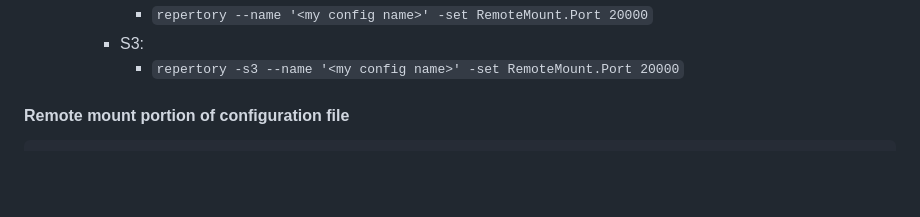
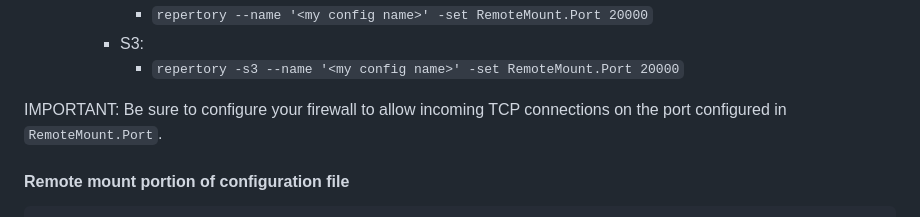
Before and after one commit to BlockStorage1/repertory, a Markdown page: README.md, the part around one of its changes. GitHub-like rendering; blank space fills up the shorter version.

```diff
--- a/README.md
+++ b/README.md
@@ -279,6 +279,9 @@ active, so it is recommended to unmount beforehand.
       * `repertory --name '<my config name>' -set RemoteMount.Port 20000`
     * S3:
       * `repertory -s3 --name '<my config name>' -set RemoteMount.Port 20000`
+
+IMPORTANT: Be sure to configure your firewall to allow incoming TCP connections
+on the port configured in `RemoteMount.Port`.
 
 #### Remote mount portion of configuration file
 
```
Also changed, not shown: other parts of README.md (+1 -1 lines).
